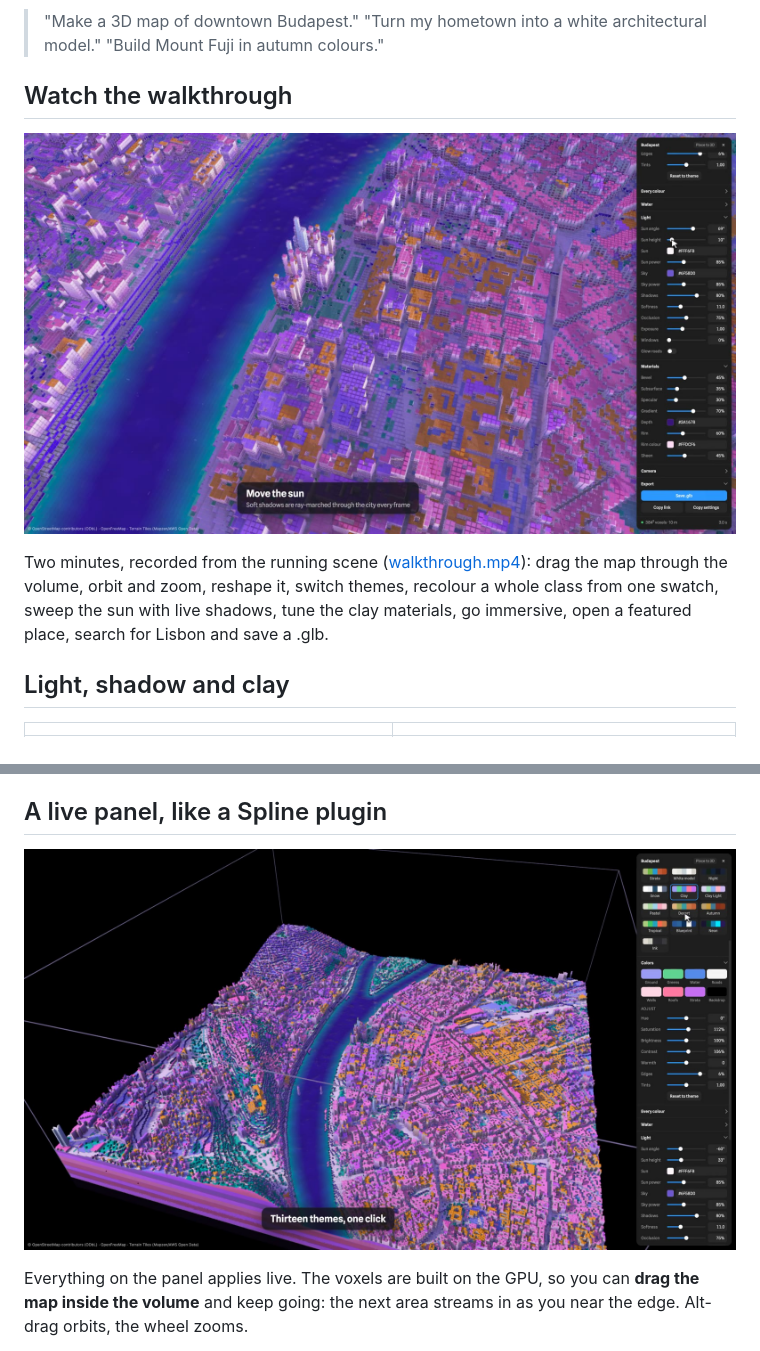
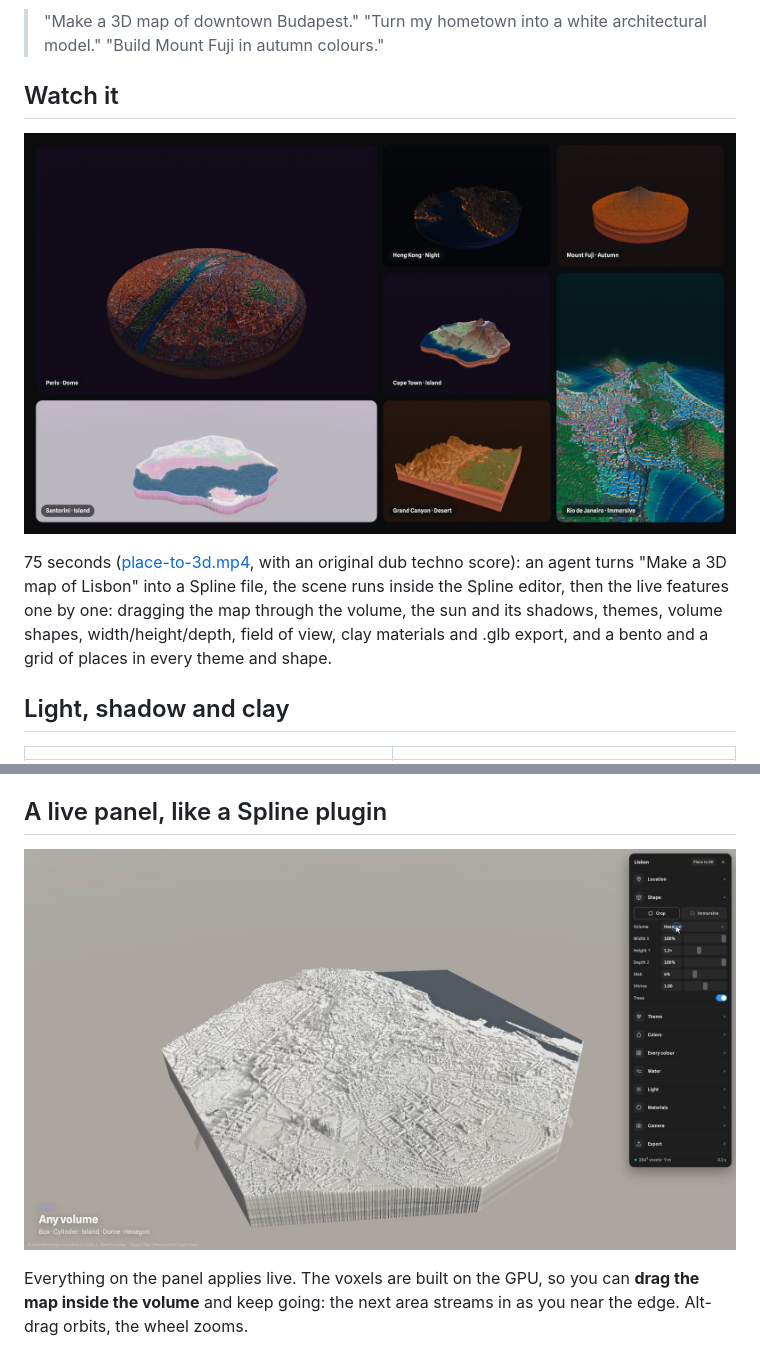
Before and after one commit to kapor00/voxel-maps, a Markdown page: README.md, 2 parts joined by grey strips. Drawn GitHub-style; pictures changed too: assets/panel.jpg, assets/place-to-3d.jpg (added), assets/walkthrough.jpg (deleted).

Commit message:
README: the new 75-second video (agent prompt to Lisbon in Spline, features, place walls)
Co-Authored-By: Claude Opus 5.5 <noreply@anthropic.com>

```diff
--- a/README.md
+++ b/README.md
@@ -13,15 +13,15 @@ a sun you can move, in a scene you can restyle, explore, share and export. No
 > "Turn my hometown into a white architectural model."
 > "Build Mount Fuji in autumn colours."
 
-## Watch the walkthrough
+## Watch it
 
-[![Two-minute walkthrough of the live panel: drag the map, switch themes, move the sun, search any place, save a .glb](assets/walkthrough.jpg)](assets/walkthrough.mp4)
+[![Place to 3D: a prompt becomes Lisbon in Spline, then a minute of live features and fourteen places](assets/place-to-3d.jpg)](assets/place-to-3d.mp4)
 
-Two minutes, recorded from the running scene ([walkthrough.mp4](assets/walkthrough.mp4)):
-drag the map through the volume, orbit and zoom, reshape it, switch themes,
-recolour a whole class from one swatch, sweep the sun with live shadows, tune
-the clay materials, go immersive, open a featured place, search for Lisbon
-and save a .glb.
+75 seconds ([place-to-3d.mp4](assets/place-to-3d.mp4), with an original dub techno score): an agent
+turns "Make a 3D map of Lisbon" into a Spline file, the scene runs inside the Spline editor, then
+the live features one by one: dragging the map through the volume, the sun and its shadows,
+themes, volume shapes, width/height/depth, field of view, clay materials and .glb export, and
+a bento and a grid of places in every theme and shape.
 
 ## Light, shadow and clay
 
```
Also changed, not shown: 2 other files.
